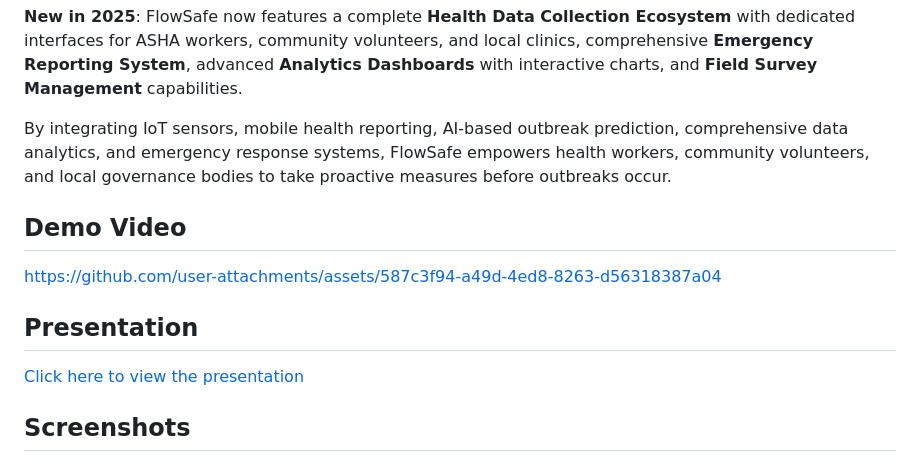
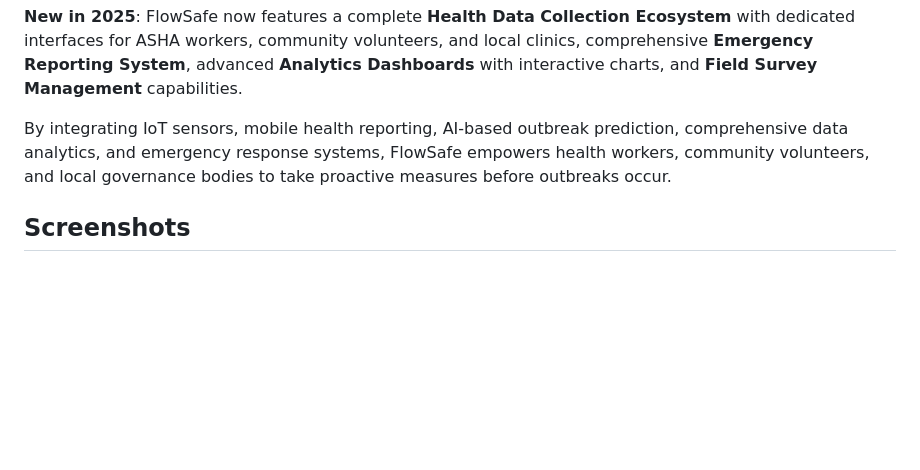
Before and after one commit to AnupamSingh2004/FlowSafe, a Markdown page: README.md, the part around the change. GitHub-like rendering; blank space fills up the shorter version.

Commit message:
Remove demo video and presentation sections

```diff
--- a/README.md
+++ b/README.md
@@ -23,16 +23,8 @@ The system combines advanced water quality monitoring, comprehensive health data
 
 By integrating IoT sensors, mobile health reporting, AI-based outbreak prediction, comprehensive data analytics, and emergency response systems, FlowSafe empowers health workers, community volunteers, and local governance bodies to take proactive measures before outbreaks occur.
 
-## Demo Video
 
 
-
-https://github.com/user-attachments/assets/587c3f94-a49d-4ed8-8263-d56318387a04
-
-
-## Presentation
-
-[Click here to view the presentation](https://docs.google.com/presentation/d/15ZrNp3PPfow25XWRmxWCd0ObyUBhTON5wkk3iI3HX6g/edit?usp=sharing)
 
 ## Screenshots
 
```
